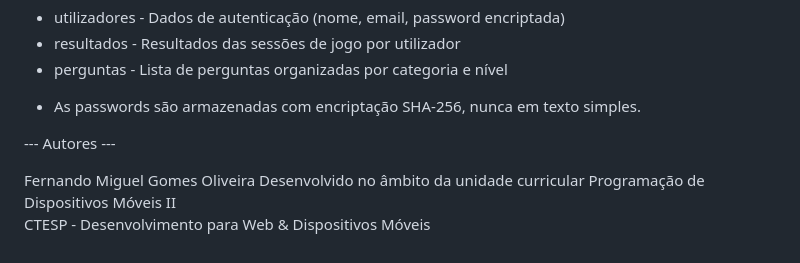
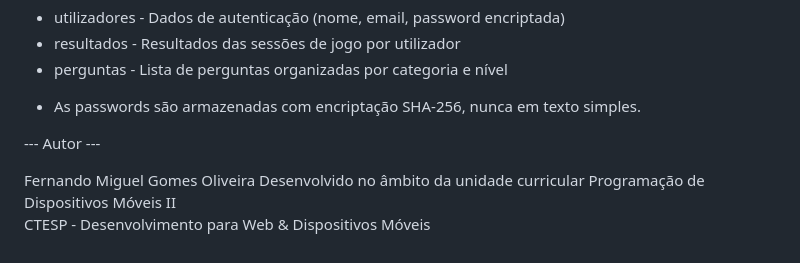
Before and after one commit to fernandoliveira8968/CodeQuest, a Markdown page: README.md, the part around the change. GitHub-like rendering.

Commit message:
Alterações ao ReadMe

```diff
--- a/README.md
+++ b/README.md
@@ -131,7 +131,7 @@ A aplicação utiliza SQLite para persistência local. As tabelas criadas são:
 * As passwords são armazenadas com encriptação SHA-256, nunca em texto simples.
 
 
---- Autores ---
+--- Autor ---
 
 Fernando Miguel Gomes Oliveira
 Desenvolvido no âmbito da unidade curricular Programação de Dispositivos Móveis II
```
